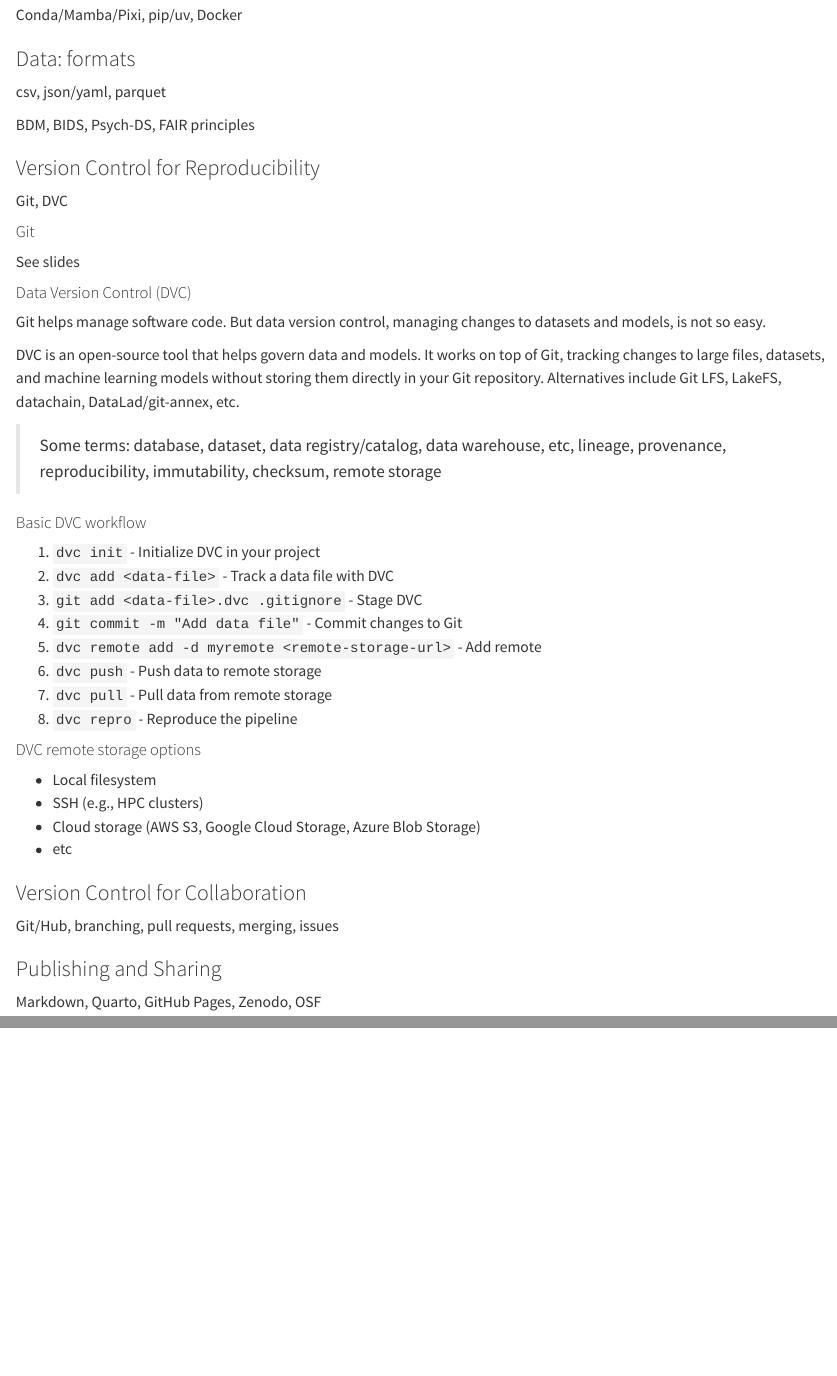
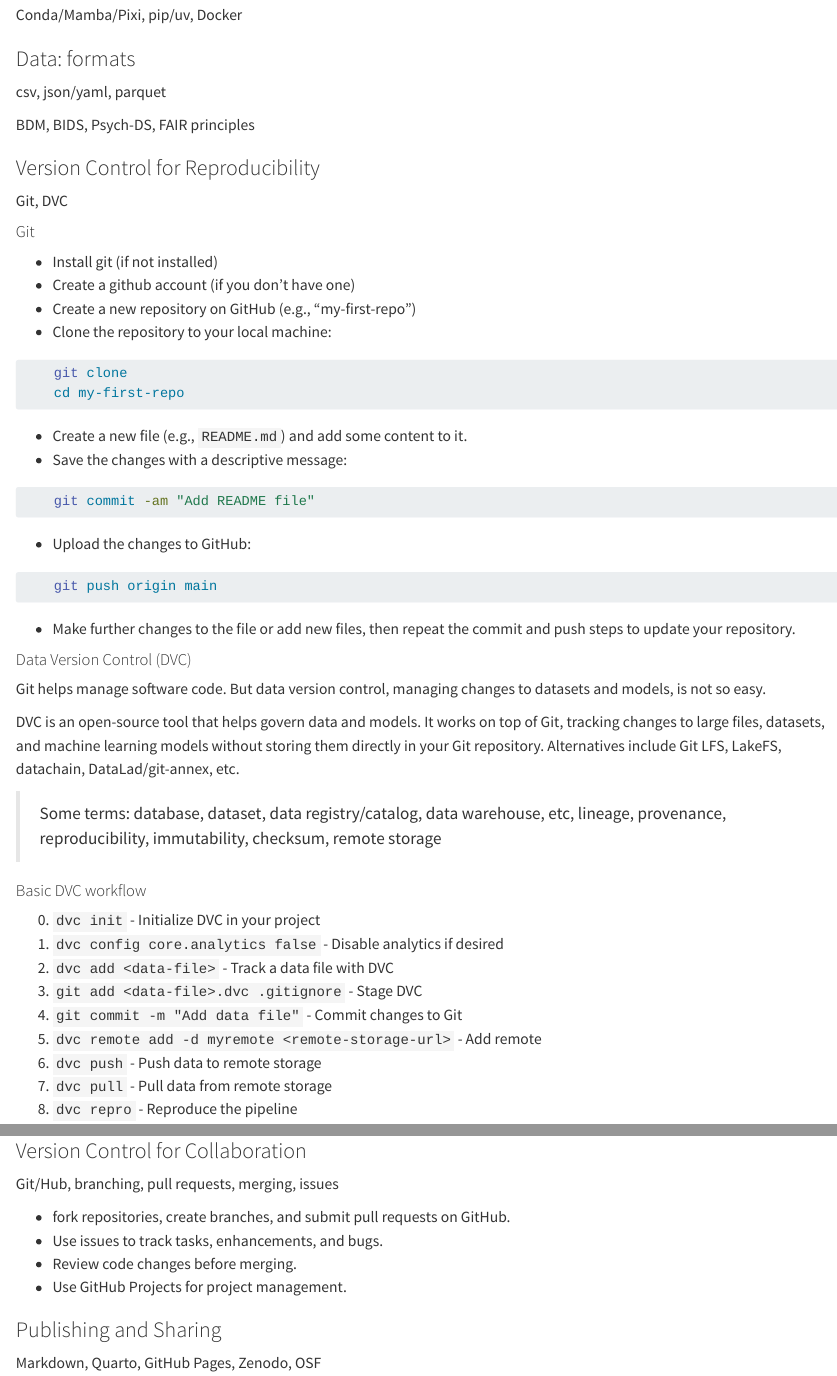
Before and after one commit to xcit-courses/missing, a Quarto document (lectures/s3.qmd): the page in a window 1100 px wide, from 230 px down, and a second part further down, joined at a grey line. Rendered offline with R 4.5, knitr and Pandoc in place of Quarto, with nearby package versions.

Commit message:
update notes

````diff
--- a/lectures/s3.qmd
+++ b/lectures/s3.qmd
@@ -26,7 +26,27 @@
 
 #### Git
 
-See slides
+- Install git (if not installed)
+- Create a github account (if you don't have one)
+- Create a new repository on GitHub (e.g., "my-first-repo")
+- Clone the repository to your local machine:
+
+```bash
+    git clone
+    cd my-first-repo
+```
+
+- Create a new file (e.g., `README.md`) and add some content to it.
+- Save the changes with a descriptive message:
+```bash
+    git commit -am "Add README file"
+```
+- Upload the changes to GitHub:
+```bash
+    git push origin main
+```
+- Make further changes to the file or add new files, then repeat the commit and push steps to update your repository.
+
 
 #### Data Version Control (DVC)
 
@@ -38,7 +58,8 @@
 
 #### Basic DVC workflow
 
-1. `dvc init` - Initialize DVC in your project
+0. `dvc init` - Initialize DVC in your project
+1. `dvc config core.analytics false` - Disable analytics if desired
 2. `dvc add <data-file>` - Track a data file with DVC
 3. `git add <data-file>.dvc .gitignore` - Stage DVC
 4. `git commit -m "Add data file"` - Commit changes to Git
@@ -59,6 +80,11 @@
 
 Git/Hub, branching, pull requests, merging, issues
 
+- fork repositories, create branches, and submit pull requests on GitHub.
+- Use issues to track tasks, enhancements, and bugs.
+- Review code changes before merging.
+- Use GitHub Projects for project management.
+
 ### Publishing and Sharing
 
 Markdown, Quarto, GitHub Pages, Zenodo, OSF
````
Also changed, not shown: pages/3-resources.qmd (+7 -0 lines).
